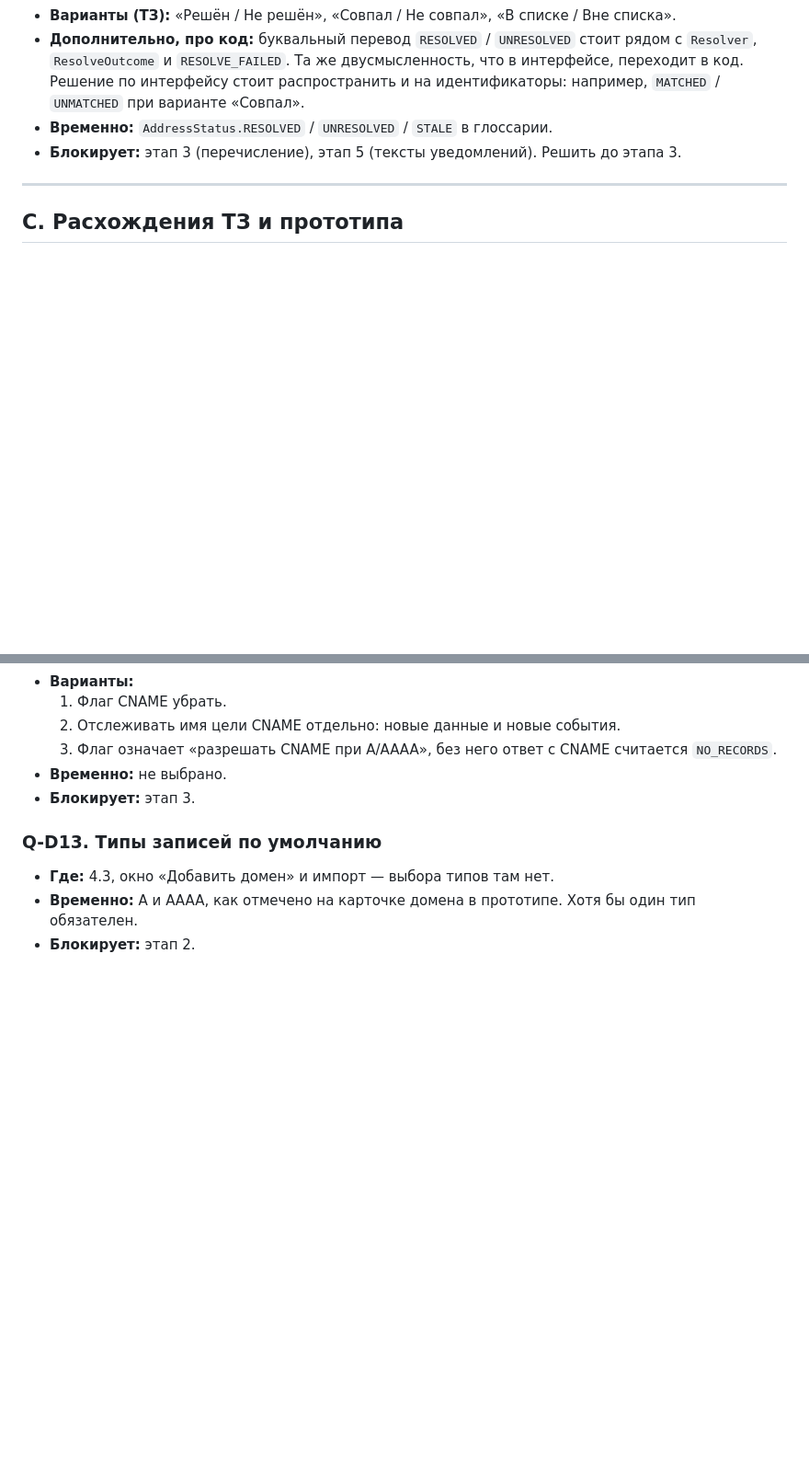
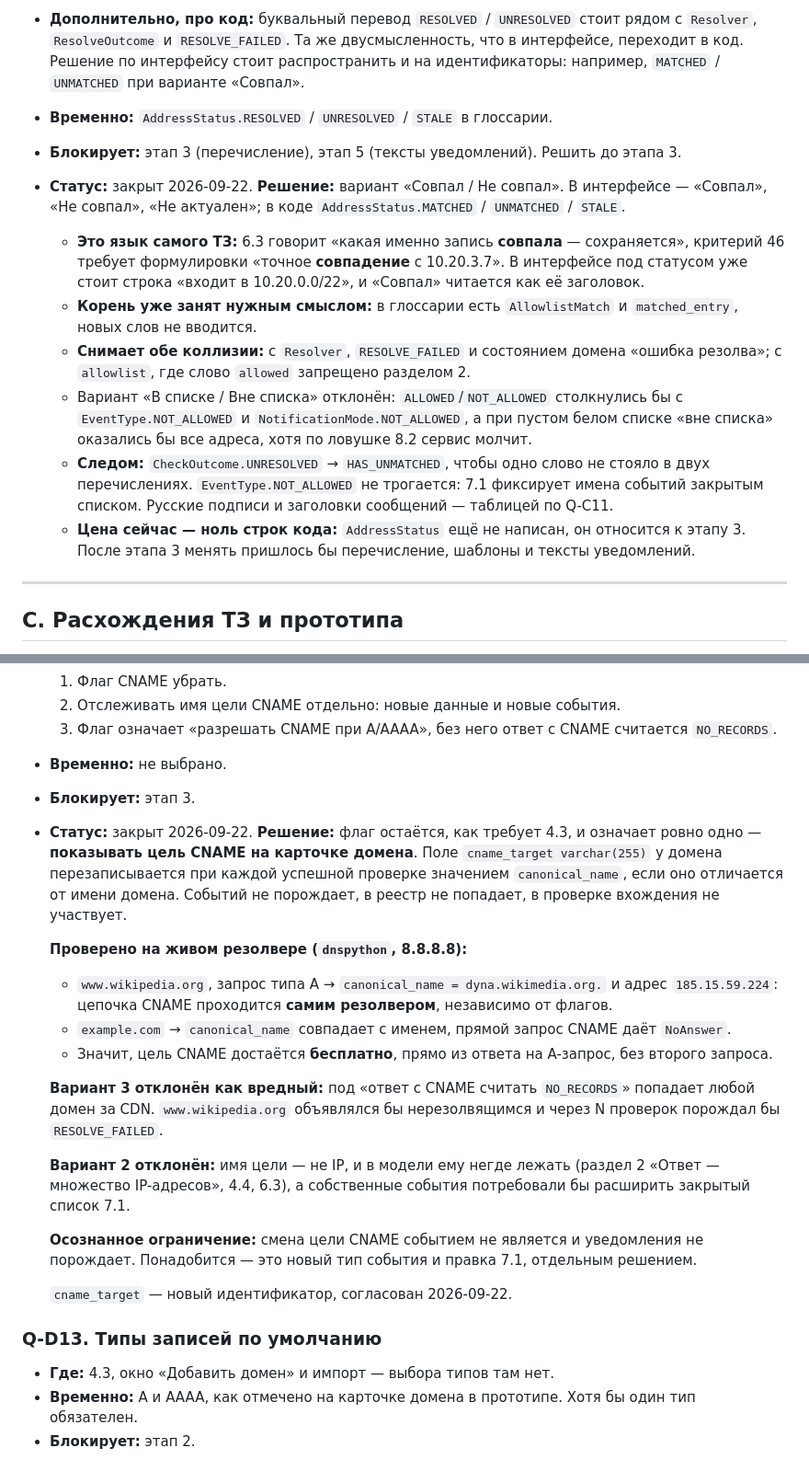
Before and after one commit to volstr/dns_monitor, a Markdown page: docs/questions.md, 2 parts joined by grey strips. Shown at 92% size. GitHub-like rendering; blank space fills up the shorter version.

Commit message:
docs: закрыты Q-13.8 и Q-D12 — имя статуса и смысл флага CNAME
Q-13.8: статус адреса называется «Совпал / Не совпал / Не актуален», в коде
AddressStatus.MATCHED / UNMATCHED / STALE. Это язык самого ТЗ (6.3, критерий 46), корень
match уже занят нужным смыслом (AllowlistMatch, matched_entry), и он не сталкивается ни с
resolve*, ни с allowlist. Следом CheckOutcome.UNRESOLVED → HAS_UNMATCHED: одно слово
больше не стоит в двух перечислениях. EventType.NOT_ALLOWED не трогается, 7.1 фиксирует
имена событий закрытым списком.

Q-D12: флаг CNAME остаётся, как требует 4.3, и означает «показывать цель» — поле
cname_target, без событий и без записей реестра. Проверено на живом резолвере: цепочка
CNAME проходится сама, canonical_name приходит в ответе на A-запрос, второго запроса не
нужно. Вариант «считать ответ с CNAME за NO_RECORDS» отклонён как вредный: под него
попадает любой домен за CDN.

Co-Authored-By: Claude Opus 5 <noreply@anthropic.com>
Claude-Session: https://claude.ai/code/session_01LvkAEYuGd1wEH4CYp41wDY

```diff
--- a/docs/questions.md
+++ b/docs/questions.md
@@ -204,6 +204,24 @@
   при варианте «Совпал».
 - **Временно:** `AddressStatus.RESOLVED` / `UNRESOLVED` / `STALE` в глоссарии.
 - **Блокирует:** этап 3 (перечисление), этап 5 (тексты уведомлений). Решить до этапа 3.
+- **Статус:** закрыт 2026-09-22. **Решение:** вариант «Совпал / Не совпал». В интерфейсе —
+  «Совпал», «Не совпал», «Не актуален»; в коде `AddressStatus.MATCHED` / `UNMATCHED` / `STALE`.
+
+  - **Это язык самого ТЗ:** 6.3 говорит «какая именно запись **совпала** — сохраняется», критерий
+    46 требует формулировки «точное **совпадение** с 10.20.3.7». В интерфейсе под статусом уже
+    стоит строка «входит в 10.20.0.0/22», и «Совпал» читается как её заголовок.
+  - **Корень уже занят нужным смыслом:** в глоссарии есть `AllowlistMatch` и `matched_entry`,
+    новых слов не вводится.
+  - **Снимает обе коллизии:** с `Resolver`, `RESOLVE_FAILED` и состоянием домена «ошибка резолва»;
+    с `allowlist`, где слово `allowed` запрещено разделом 2.
+  - Вариант «В списке / Вне списка» отклонён: `ALLOWED`/`NOT_ALLOWED` столкнулись бы с
+    `EventType.NOT_ALLOWED` и `NotificationMode.NOT_ALLOWED`, а при пустом белом списке «вне
+    списка» оказались бы все адреса, хотя по ловушке 8.2 сервис молчит.
+  - **Следом:** `CheckOutcome.UNRESOLVED` → `HAS_UNMATCHED`, чтобы одно слово не стояло в двух
+    перечислениях. `EventType.NOT_ALLOWED` не трогается: 7.1 фиксирует имена событий закрытым
+    списком. Русские подписи и заголовки сообщений — таблицей по Q-C11.
+  - **Цена сейчас — ноль строк кода:** `AddressStatus` ещё не написан, он относится к этапу 3.
+    После этапа 3 менять пришлось бы перечисление, шаблоны и тексты уведомлений.
 
 ---
 
@@ -553,6 +571,30 @@
   3. Флаг означает «разрешать CNAME при A/AAAA», без него ответ с CNAME считается `NO_RECORDS`.
 - **Временно:** не выбрано.
 - **Блокирует:** этап 3.
+- **Статус:** закрыт 2026-09-22. **Решение:** флаг остаётся, как требует 4.3, и означает ровно
+  одно — **показывать цель CNAME на карточке домена**. Поле `cname_target varchar(255)` у домена
+  перезаписывается при каждой успешной проверке значением `canonical_name`, если оно отличается
+  от имени домена. Событий не порождает, в реестр не попадает, в проверке вхождения не участвует.
+
+  **Проверено на живом резолвере (`dnspython`, 8.8.8.8):**
+
+  - `www.wikipedia.org`, запрос типа A → `canonical_name = dyna.wikimedia.org.` и адрес
+    `185.15.59.224`: цепочка CNAME проходится **самим резолвером**, независимо от флагов.
+  - `example.com` → `canonical_name` совпадает с именем, прямой запрос CNAME даёт `NoAnswer`.
+  - Значит, цель CNAME достаётся **бесплатно**, прямо из ответа на A-запрос, без второго запроса.
+
+  **Вариант 3 отклонён как вредный:** под «ответ с CNAME считать `NO_RECORDS`» попадает любой
+  домен за CDN. `www.wikipedia.org` объявлялся бы нерезолвящимся и через N проверок порождал бы
+  `RESOLVE_FAILED`.
+
+  **Вариант 2 отклонён:** имя цели — не IP, и в модели ему негде лежать (раздел 2 «Ответ —
+  множество IP-адресов», 4.4, 6.3), а собственные события потребовали бы расширить закрытый
+  список 7.1.
+
+  **Осознанное ограничение:** смена цели CNAME событием не является и уведомления не порождает.
+  Понадобится — это новый тип события и правка 7.1, отдельным решением.
+
+  `cname_target` — новый идентификатор, согласован 2026-09-22.
 
 ### Q-D13. Типы записей по умолчанию
 - **Где:** 4.3, окно «Добавить домен» и импорт — выбора типов там нет.
```
Also changed, not shown: docs/glossary.md (+6 -5 lines).
